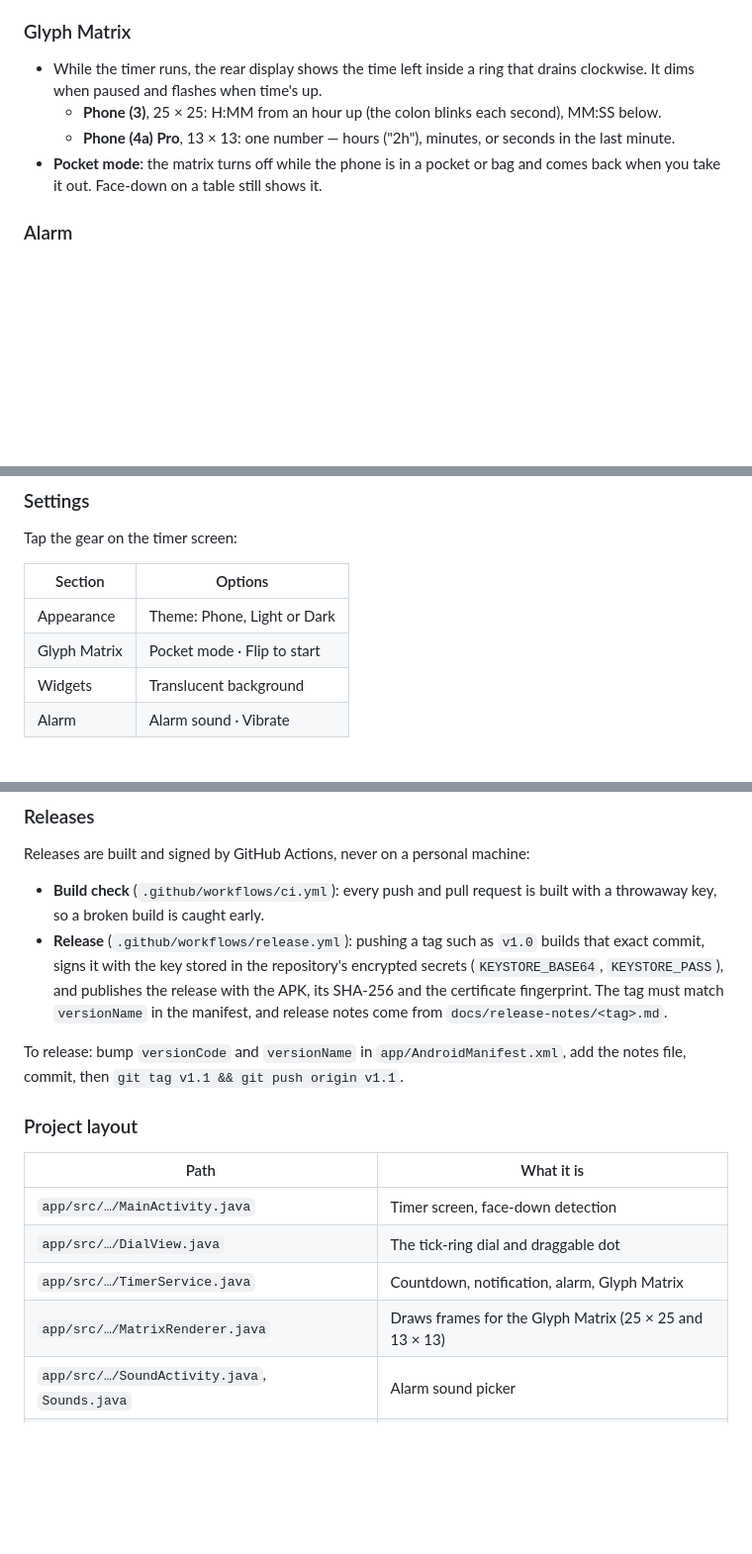
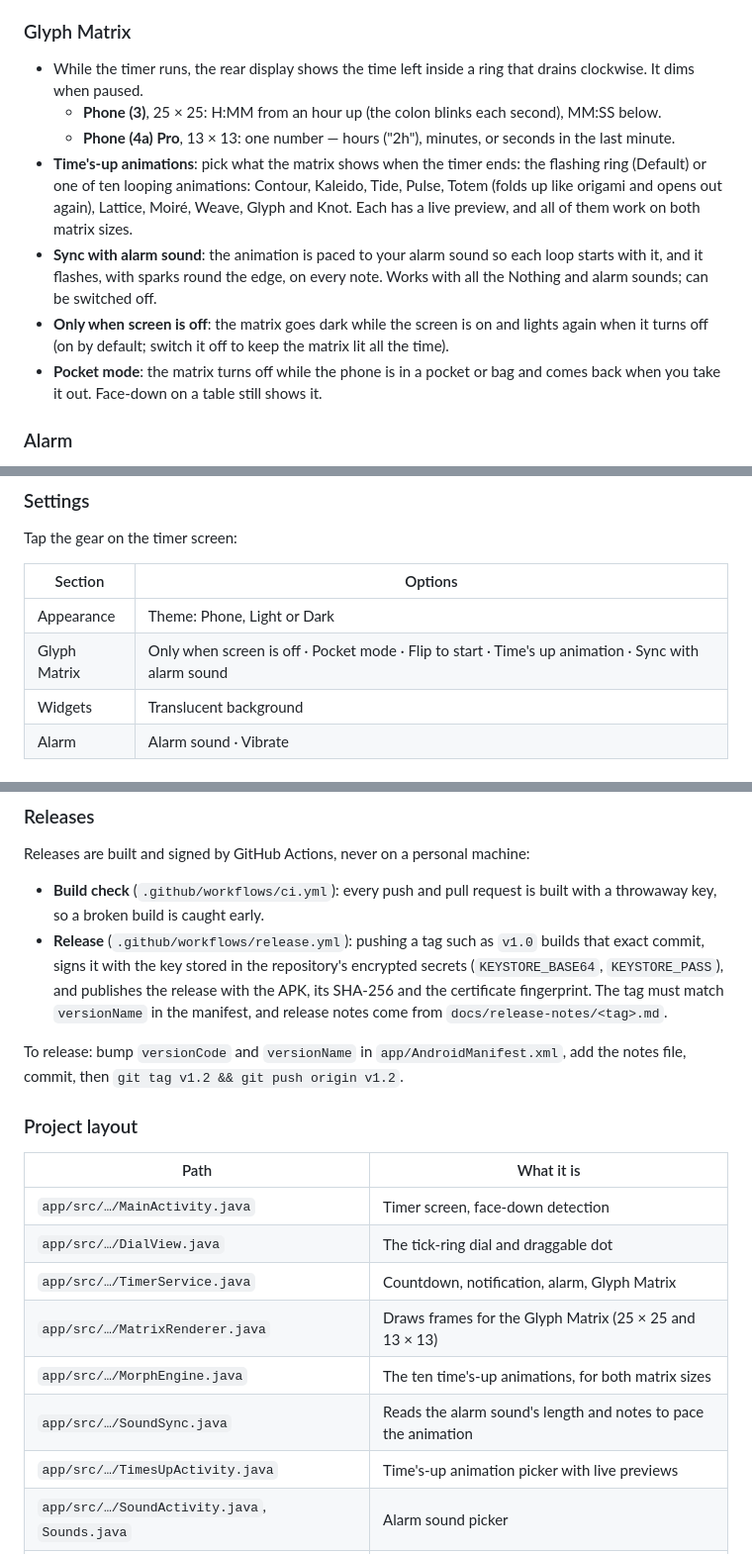
Before and after one commit to m0n0t0ne0ne/glyph-countdown, a Markdown page: README.md, 3 parts joined by grey strips. Shown at 99% size. Rendered like a GitHub page; blank space fills up the shorter version.

```diff
--- a/README.md
+++ b/README.md
@@ -46,10 +58,19 @@ on a Nothing phone the app itself uses Nothing's NDot font, which can't be inclu
 
 ### Glyph Matrix
 - While the timer runs, the rear display shows the time left inside a ring that drains
-  clockwise. It dims when paused and flashes when time's up.
+  clockwise. It dims when paused.
   - **Phone (3)**, 25 × 25: H:MM from an hour up (the colon blinks each second), MM:SS below.
   - **Phone (4a) Pro**, 13 × 13: one number — hours ("2h"), minutes, or seconds in the last
     minute.
+- **Time's-up animations**: pick what the matrix shows when the timer ends: the flashing
+  ring (Default) or one of ten looping animations: Contour, Kaleido, Tide, Pulse, Totem
+  (folds up like origami and opens out again), Lattice, Moiré, Weave, Glyph and Knot. Each
+  has a live preview, and all of them work on both matrix sizes.
+- **Sync with alarm sound**: the animation is paced to your alarm sound so each loop starts
+  with it, and it flashes, with sparks round the edge, on every note. Works with all the
+  Nothing and alarm sounds; can be switched off.
+- **Only when screen is off**: the matrix goes dark while the screen is on and lights again
+  when it turns off (on by default; switch it off to keep the matrix lit all the time).
 - **Pocket mode**: the matrix turns off while the phone is in a pocket or bag and comes back
   when you take it out. Face-down on a table still shows it.
 
@@ -82,7 +103,7 @@ Tap the gear on the timer screen:
 | Section | Options |
 |---|---|
 | Appearance | Theme: Phone, Light or Dark |
-| Glyph Matrix | Pocket mode · Flip to start |
+| Glyph Matrix | Only when screen is off · Pocket mode · Flip to start · Time's up animation · Sync with alarm sound |
 | Widgets | Translucent background |
 | Alarm | Alarm sound · Vibrate |
 
@@ -144,7 +165,7 @@ Releases are built and signed by GitHub Actions, never on a personal machine:
   release notes come from `docs/release-notes/<tag>.md`.
 
 To release: bump `versionCode` and `versionName` in `app/AndroidManifest.xml`, add the notes
-file, commit, then `git tag v1.1 && git push origin v1.1`.
+file, commit, then `git tag v1.2 && git push origin v1.2`.
 
 ### Project layout
 
@@ -154,6 +175,9 @@ file, commit, then `git tag v1.1 && git push origin v1.1`.
 | `app/src/…/DialView.java` | The tick-ring dial and draggable dot |
 | `app/src/…/TimerService.java` | Countdown, notification, alarm, Glyph Matrix |
 | `app/src/…/MatrixRenderer.java` | Draws frames for the Glyph Matrix (25 × 25 and 13 × 13) |
+| `app/src/…/MorphEngine.java` | The ten time's-up animations, for both matrix sizes |
+| `app/src/…/SoundSync.java` | Reads the alarm sound's length and notes to pace the animation |
+| `app/src/…/TimesUpActivity.java` | Time's-up animation picker with live previews |
 | `app/src/…/SoundActivity.java`, `Sounds.java` | Alarm sound picker |
 | `app/src/…/SettingsActivity.java`, `Prefs.java` | Settings screen and saved switches |
 | `app/src/…/Palette.java` | Light and dark colours for the app; the theme choice |
```
Also changed, not shown: other parts of README.md (+12 -0 lines), docs/release-notes/v1.1.md (added, +17 -0 lines), docs/design/settings-screen-off.png (added), docs/design/sound-sync.png (added), docs/design/times-up-animation-picker.png (added), docs/design/times-up-animations.gif (added), 8 other files.
